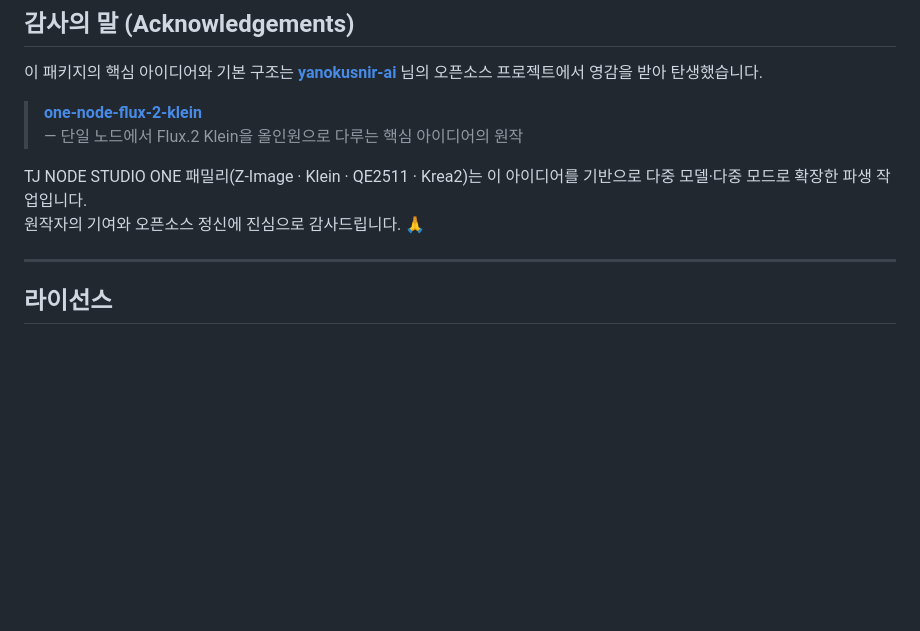
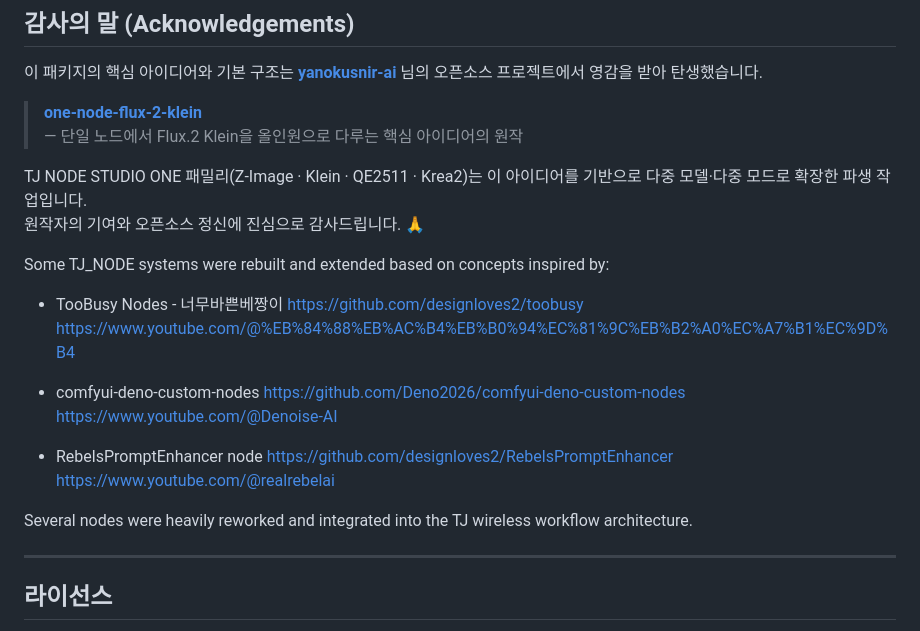
Before and after one commit to designloves2/ComfyUI-TJ_NODE_STUDIO_ONE, a Markdown page: README.md, the part around the change. Drawn GitHub-style; blank space fills up the shorter version.

```diff
--- a/README.md
+++ b/README.md
@@ -701,6 +701,26 @@ ComfyUI/
 TJ NODE STUDIO ONE 패밀리(Z-Image · Klein · QE2511 · Krea2)는 이 아이디어를 기반으로 다중 모델·다중 모드로 확장한 파생 작업입니다.
 원작자의 기여와 오픈소스 정신에 진심으로 감사드립니다. 🙏
 
+
+
+Some TJ_NODE systems were rebuilt and extended based on concepts inspired by:
+
+- TooBusy Nodes - 너무바쁜베짱이
+  https://github.com/designloves2/toobusy<br>
+  https://www.youtube.com/@%EB%84%88%EB%AC%B4%EB%B0%94%EC%81%9C%EB%B2%A0%EC%A7%B1%EC%9D%B4<br>
+
+- comfyui-deno-custom-nodes
+  https://github.com/Deno2026/comfyui-deno-custom-nodes<br>
+  https://www.youtube.com/@Denoise-AI<br>
+
+- RebelsPromptEnhancer node
+  https://github.com/designloves2/RebelsPromptEnhancer<br>
+  https://www.youtube.com/@realrebelai<br>
+
+
+
+Several nodes were heavily reworked and integrated into the TJ wireless workflow architecture.
+
 ---
 
 ## 라이선스
```
